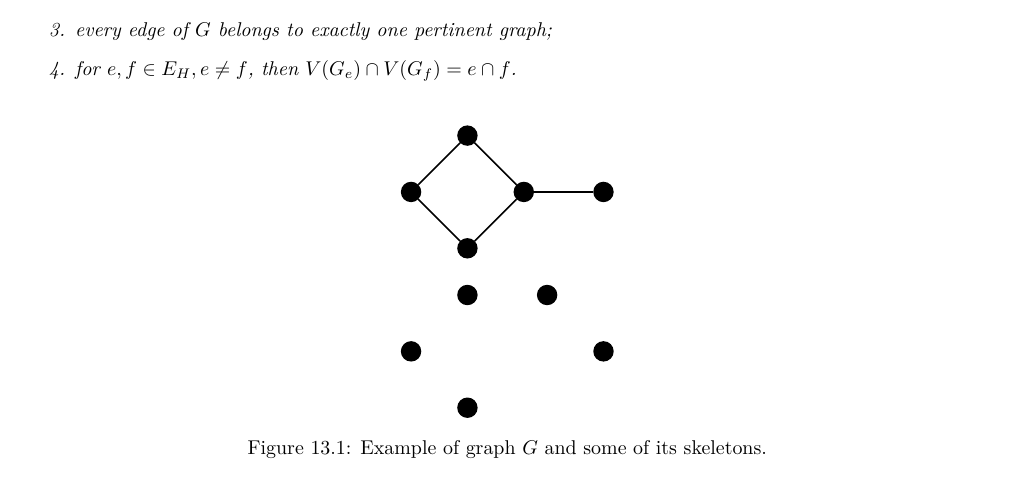
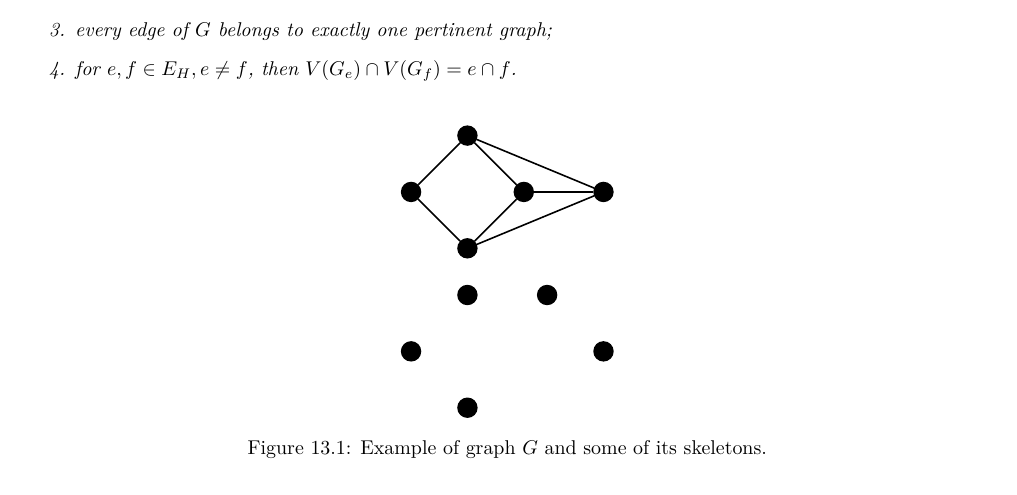
Before and after one commit to metury/notes, a LaTeX thesis (grg/grg.tex, which reads grg/grg-ii/04-spqr-trees.tex): part of page 58 of 58, cut so that both start at the same text. Compiled offline with LuaLaTeX.

Commit message:
txs auto checkin

```diff
--- a/grg/grg-ii/04-spqr-trees.tex
+++ b/grg/grg-ii/04-spqr-trees.tex
@@ -34,6 +34,8 @@ Before we show another interesting structure called SPQR-trees note that they ar
 			\draw (3) -- (4);
 			\draw (2) -- (4);
 			\draw (4) -- (5);
+			\draw (3) -- (5);
+			\draw (2) -- (5);
 
 
 		\end{tikzpicture}
```
